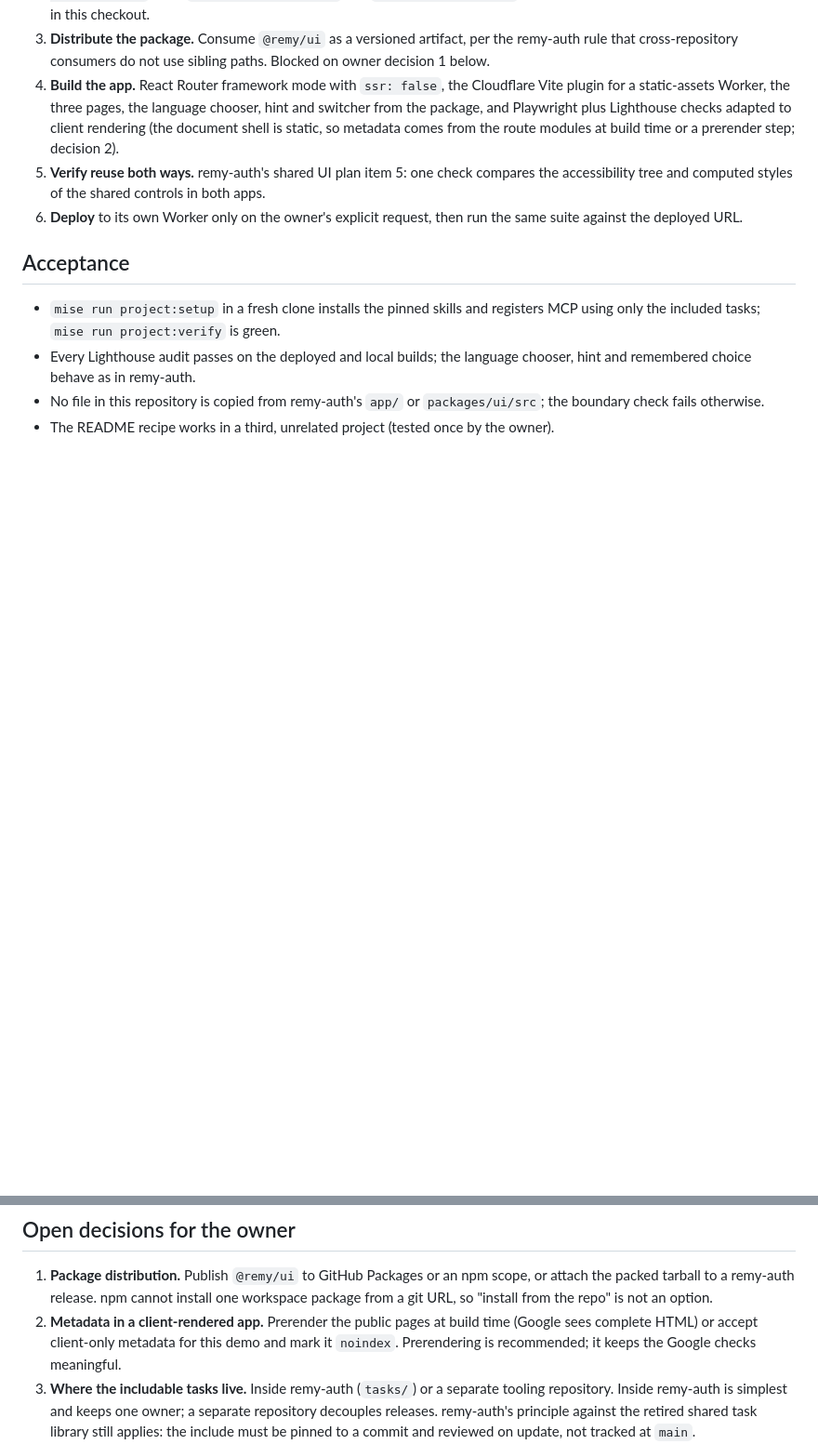
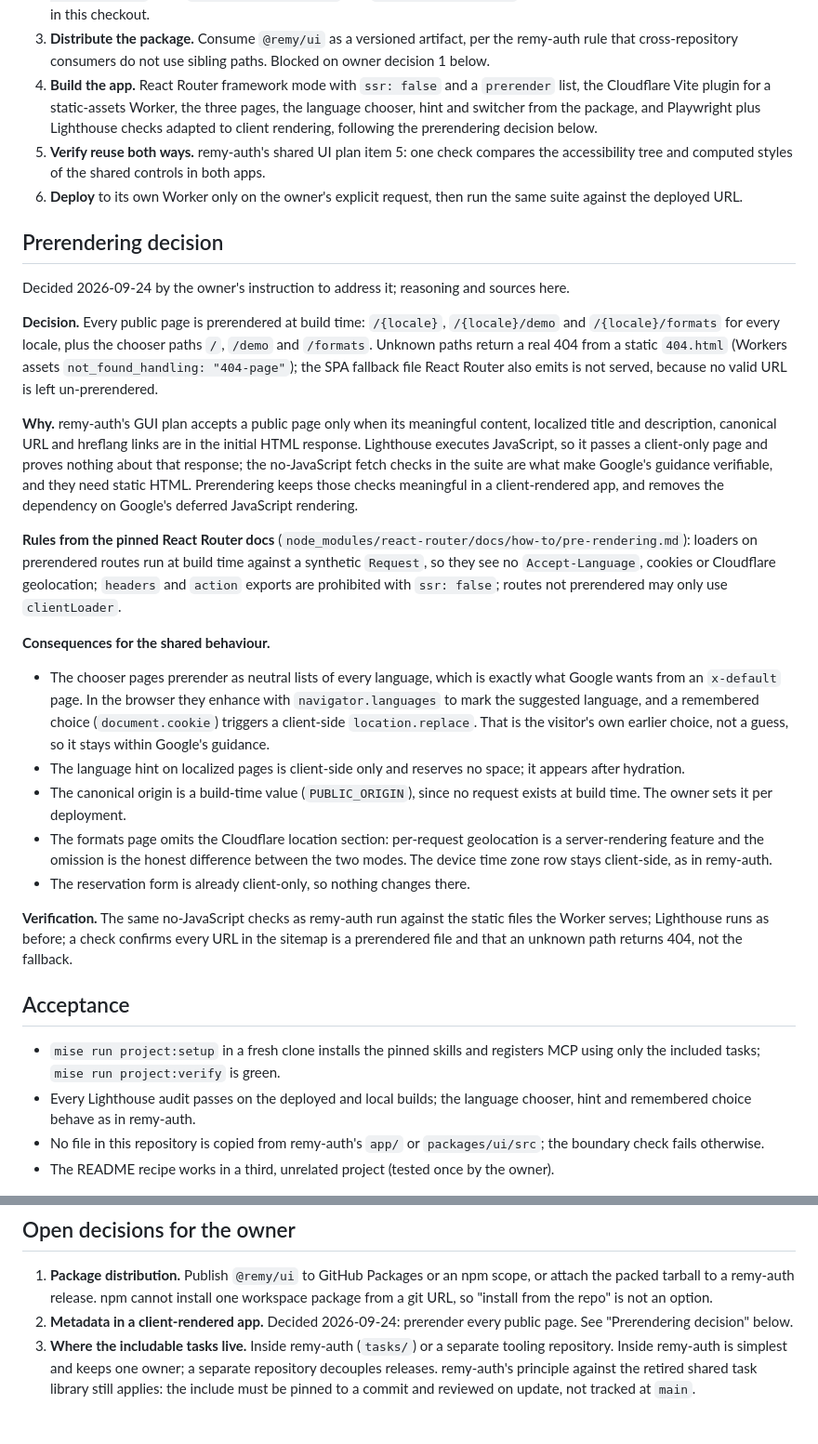
Before and after one commit to joeblew999/remy-auth-app, a Markdown page: .plans/app.md, 2 parts joined by grey strips. Shown at 93% size. Rendered like a GitHub page; blank space fills up the shorter version.

Commit message:
Decide prerendering for the client-rendered app so Google's checks stay meaningful

```diff
--- a/.plans/app.md
+++ b/.plans/app.md
@@ -62,15 +62,58 @@ first project bootstrapped by including remy-auth's tasks rather than copying th
 3. **Distribute the package.** Consume `@remy/ui` as a versioned artifact, per the
    remy-auth rule that cross-repository consumers do not use sibling paths. Blocked on
    owner decision 1 below.
-4. **Build the app.** React Router framework mode with `ssr: false`, the Cloudflare
-   Vite plugin for a static-assets Worker, the three pages, the language chooser, hint
-   and switcher from the package, and Playwright plus Lighthouse checks adapted to
-   client rendering (the document shell is static, so metadata comes from the route
-   modules at build time or a prerender step; decision 2).
+4. **Build the app.** React Router framework mode with `ssr: false` and a `prerender`
+   list, the Cloudflare Vite plugin for a static-assets Worker, the three pages, the
+   language chooser, hint and switcher from the package, and Playwright plus Lighthouse
+   checks adapted to client rendering, following the prerendering decision below.
 5. **Verify reuse both ways.** remy-auth's shared UI plan item 5: one check compares
    the accessibility tree and computed styles of the shared controls in both apps.
 6. **Deploy** to its own Worker only on the owner's explicit request, then run the same
    suite against the deployed URL.
+
+## Prerendering decision
+
+Decided 2026-09-24 by the owner's instruction to address it; reasoning and sources here.
+
+**Decision.** Every public page is prerendered at build time: `/{locale}`,
+`/{locale}/demo` and `/{locale}/formats` for every locale, plus the chooser paths `/`,
+`/demo` and `/formats`. Unknown paths return a real 404 from a static `404.html`
+(Workers assets `not_found_handling: "404-page"`); the SPA fallback file React Router
+also emits is not served, because no valid URL is left un-prerendered.
+
+**Why.** remy-auth's GUI plan accepts a public page only when its meaningful content,
+localized title and description, canonical URL and hreflang links are in the initial
+HTML response. Lighthouse executes JavaScript, so it passes a client-only page and
+proves nothing about that response; the no-JavaScript fetch checks in the suite are
+what make Google's guidance verifiable, and they need static HTML. Prerendering keeps
+those checks meaningful in a client-rendered app, and removes the dependency on
+Google's deferred JavaScript rendering.
+
+**Rules from the pinned React Router docs** (`node_modules/react-router/docs/how-to/pre-rendering.md`):
+loaders on prerendered routes run at build time against a synthetic `Request`, so they
+see no `Accept-Language`, cookies or Cloudflare geolocation; `headers` and `action`
+exports are prohibited with `ssr: false`; routes not prerendered may only use
+`clientLoader`.
+
+**Consequences for the shared behaviour.**
+
+- The chooser pages prerender as neutral lists of every language, which is exactly
+  what Google wants from an `x-default` page. In the browser they enhance with
+  `navigator.languages` to mark the suggested language, and a remembered choice
+  (`document.cookie`) triggers a client-side `location.replace`. That is the visitor's
+  own earlier choice, not a guess, so it stays within Google's guidance.
+- The language hint on localized pages is client-side only and reserves no space; it
+  appears after hydration.
+- The canonical origin is a build-time value (`PUBLIC_ORIGIN`), since no request
+  exists at build time. The owner sets it per deployment.
+- The formats page omits the Cloudflare location section: per-request geolocation is
+  a server-rendering feature and the omission is the honest difference between the
+  two modes. The device time zone row stays client-side, as in remy-auth.
+- The reservation form is already client-only, so nothing changes there.
+
+**Verification.** The same no-JavaScript checks as remy-auth run against the static
+files the Worker serves; Lighthouse runs as before; a check confirms every URL in the
+sitemap is a prerendered file and that an unknown path returns 404, not the fallback.
 
 ## Acceptance
 
@@ -87,9 +130,8 @@ first project bootstrapped by including remy-auth's tasks rather than copying th
 1. **Package distribution.** Publish `@remy/ui` to GitHub Packages or an npm scope, or
    attach the packed tarball to a remy-auth release. npm cannot install one workspace
    package from a git URL, so "install from the repo" is not an option.
-2. **Metadata in a client-rendered app.** Prerender the public pages at build time
-   (Google sees complete HTML) or accept client-only metadata for this demo and mark
-   it `noindex`. Prerendering is recommended; it keeps the Google checks meaningful.
+2. **Metadata in a client-rendered app.** Decided 2026-09-24: prerender every public
+   page. See "Prerendering decision" below.
 3. **Where the includable tasks live.** Inside remy-auth (`tasks/`) or a separate
    tooling repository. Inside remy-auth is simplest and keeps one owner; a separate
    repository decouples releases. remy-auth's principle against the retired shared
```
